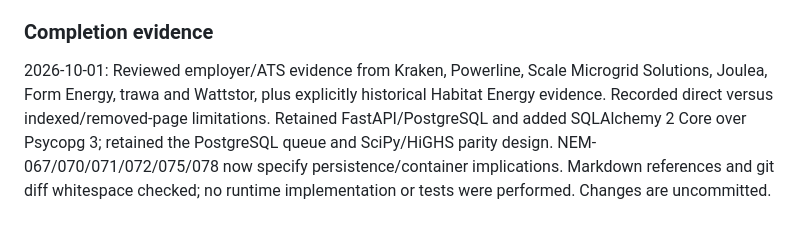
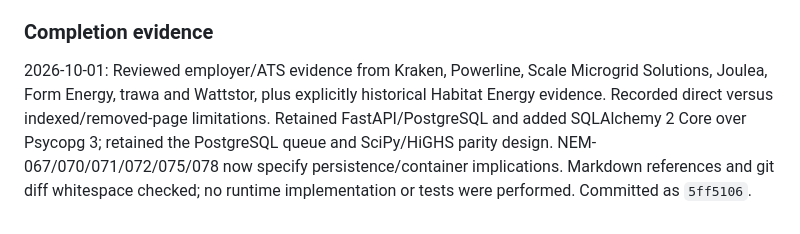
Before and after one commit to ryanzzzdev/nemlab, a Markdown page: docs/project/backlog.md, the part around the change. Drawn GitHub-style.

Commit message:
Record commit reference for rebuild planning
Generated with [Devin](https://devin.ai)

Co-Authored-By: Devin <158243242+devin-ai-integration[bot]@users.noreply.github.com>

```diff
--- a/docs/project/backlog.md
+++ b/docs/project/backlog.md
@@ -2206,4 +2206,4 @@ Ground stack selection in relevant Australian, US, EU and UK energy-role evidenc
 
 ### Completion evidence
 
-2026-10-01: Reviewed employer/ATS evidence from Kraken, Powerline, Scale Microgrid Solutions, Joulea, Form Energy, trawa and Wattstor, plus explicitly historical Habitat Energy evidence. Recorded direct versus indexed/removed-page limitations. Retained FastAPI/PostgreSQL and added SQLAlchemy 2 Core over Psycopg 3; retained the PostgreSQL queue and SciPy/HiGHS parity design. NEM-067/070/071/072/075/078 now specify persistence/container implications. Markdown references and git diff whitespace checked; no runtime implementation or tests were performed. Changes are uncommitted.
+2026-10-01: Reviewed employer/ATS evidence from Kraken, Powerline, Scale Microgrid Solutions, Joulea, Form Energy, trawa and Wattstor, plus explicitly historical Habitat Energy evidence. Recorded direct versus indexed/removed-page limitations. Retained FastAPI/PostgreSQL and added SQLAlchemy 2 Core over Psycopg 3; retained the PostgreSQL queue and SciPy/HiGHS parity design. NEM-067/070/071/072/075/078 now specify persistence/container implications. Markdown references and git diff whitespace checked; no runtime implementation or tests were performed. Committed as `5ff5106`.
```
